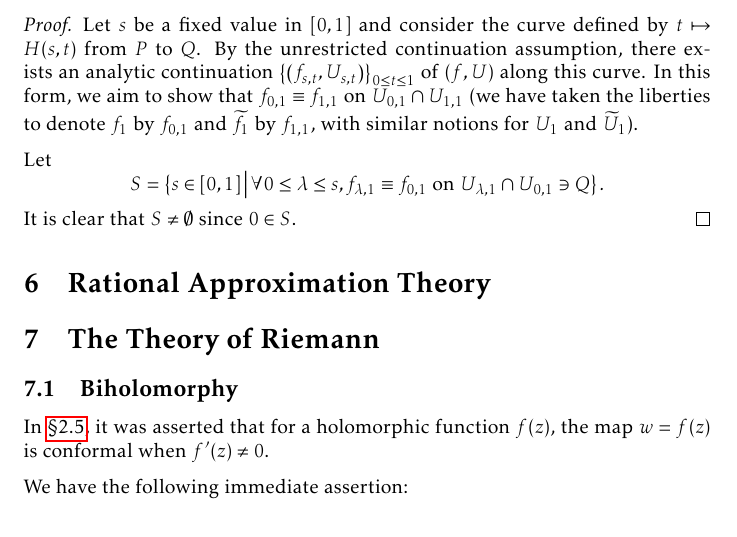
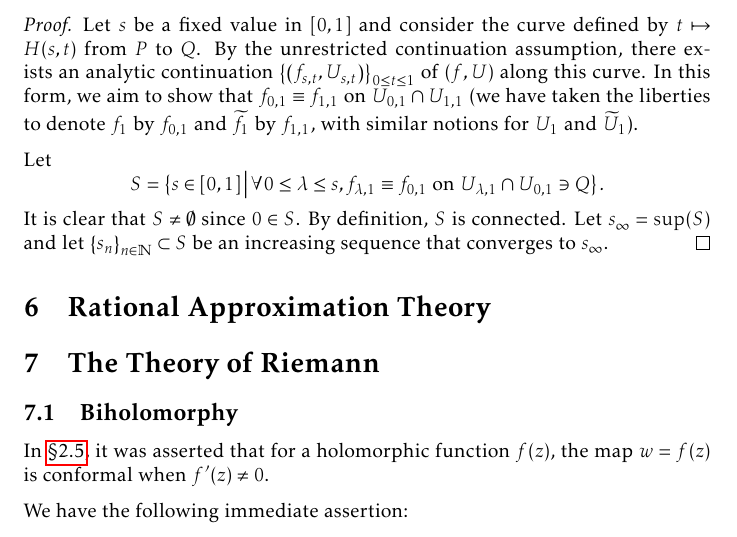
Before and after one commit to slipperking/complex-analysis-latex, a LaTeX document (main.tex): part of page 135 of 161, cut so that both start at the same text. Compiled offline with pdfLaTeX.

Commit message:
overleaf_to_git (Wed Aug 20 14:42:26 2025 -0700): update main.tex from r20083 to r20086

```diff
--- a/main.tex
+++ b/main.tex
@@ -3126,7 +3126,7 @@ This question is not necessarily an affirmative. The principal branch logarithm
 \begin{proof}
     Let \(s\) be a fixed value in \([0,1]\) and consider the curve defined by \(t\mapsto H(s,t)\) from \(P\) to \(Q\). By the unrestricted continuation assumption, there exists an analytic continuation \(\qty{\qty(f_{s,t},U_{s,t})}_{0\leq t\leq 1}\) of \(\qty(f,U)\) along this curve. In this form, we aim to show that \(f_{0,1}\equiv f_{1,1}\) on \(U_{0,1}\cap U_{1,1}\) (we have taken the liberties to denote \(f_1\) by \(f_{0,1}\) and \(\widetilde{f}_1\) by \(f_{1,1}\), with similar notions for \(U_1\) and \(\widetilde{U}_1\)).
 
-    Let \[S=\cbraces{s\in[0,1]}{\forall 0\leq\lambda\leq s,f_{\lambda,1}\equiv f_{0,1}\text{ on }U_{\lambda,1}\cap U_{0,1}\ni Q}.\] It is clear that \(S\neq\emptyset\) since \(0\in S\).
+    Let \[S=\cbraces{s\in[0,1]}{\forall 0\leq\lambda\leq s,f_{\lambda,1}\equiv f_{0,1}\text{ on }U_{\lambda,1}\cap U_{0,1}\ni Q}.\] It is clear that \(S\neq\emptyset\) since \(0\in S\). By definition, \(S\) is connected. Let \(s_\infty=\sup(S)\) and let \(\qty{s_n}_{n\in\mathbb{N}}\subset S\) be an increasing sequence that converges to \(s_\infty\).
 \end{proof}
 \section{Rational Approximation Theory}
 \section{The Theory of Riemann}\label{sec:riemann}
```
